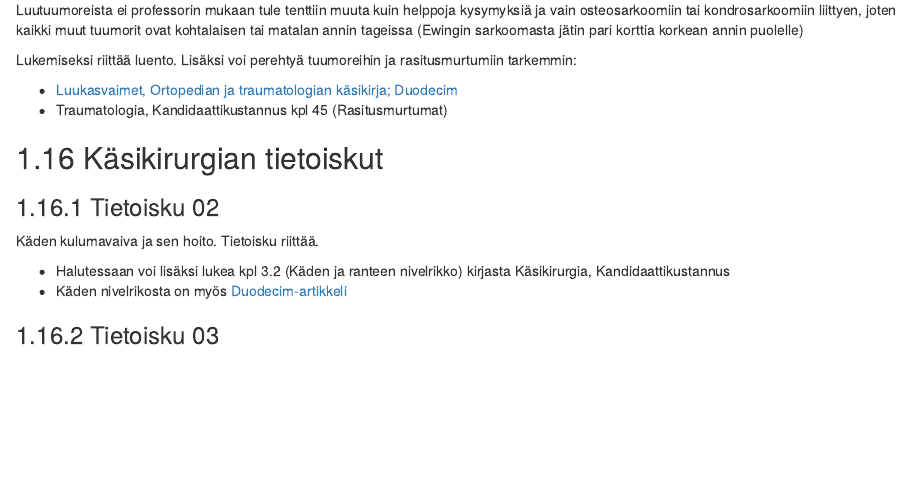
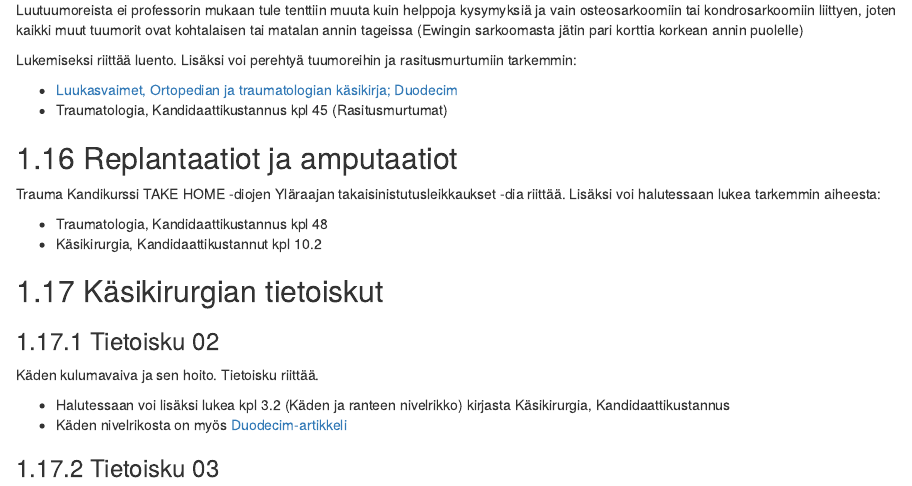
Before and after one commit to remokapanen/C7-opas, an R Markdown document (02-Orto.Rmd): the page in a window 1100 px wide, from 2880 px down. Rendered offline with R 4.5, knitr and Pandoc, with nearby package versions; drawn as R Markdown's standard HTML page in place of the format the file asks for.

Commit message:
plantaatio

```diff
--- a/02-Orto.Rmd
+++ b/02-Orto.Rmd
@@ -158,6 +158,13 @@ Lukemiseksi riittää luento. Lisäksi voi perehtyä tuumoreihin ja rasitusmurtu
 - [Luukasvaimet, Ortopedian ja traumatologian käsikirja; Duodecim](https://www.oppiportti.fi/oppikirjat/ort00218)
 - Traumatologia, Kandidaattikustannus kpl 45 (Rasitusmurtumat)
 
+## Replantaatiot ja amputaatiot
+
+Trauma Kandikurssi TAKE HOME -diojen Yläraajan takaisinistutusleikkaukset -dia riittää. Lisäksi voi halutessaan lukea tarkemmin aiheesta:
+
+- Traumatologia, Kandidaattikustannus kpl 48
+- Käsikirurgia, Kandidaattikustannut kpl 10.2
+
 ## Käsikirurgian tietoiskut {#Kasikirurgian-tietoiskut}
 
 ### Tietoisku 02
```
Also changed, not shown: 10 other files.
